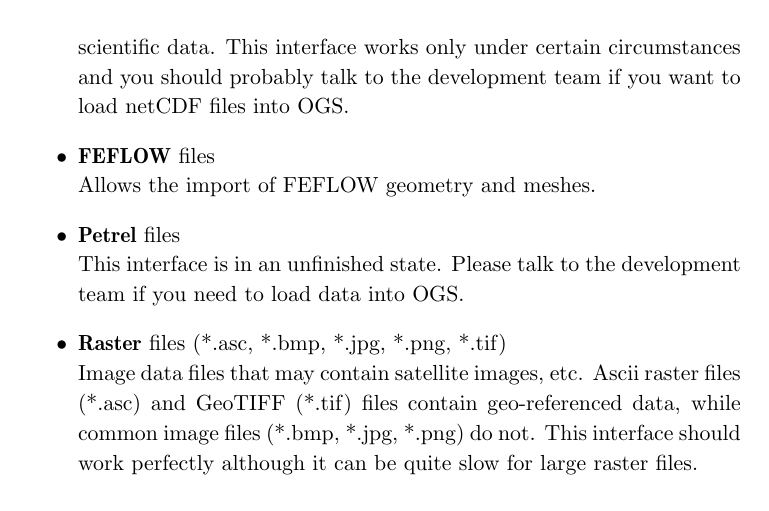
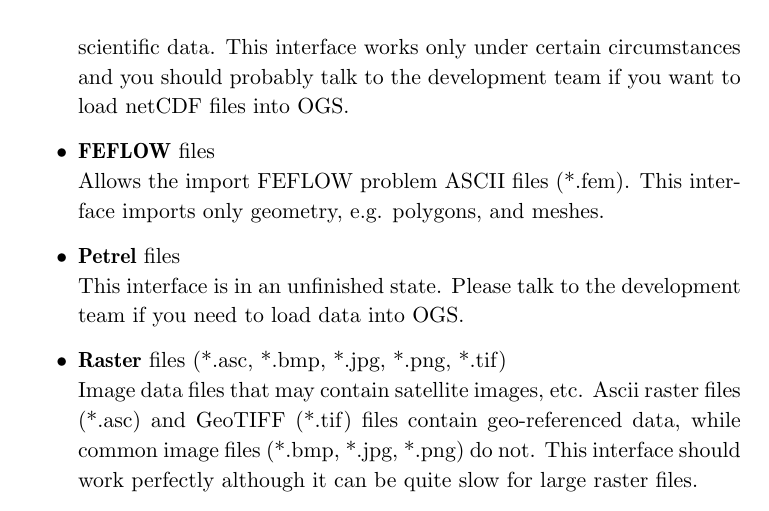
Before and after one commit to ufz/data_explorer_manual, a LaTeX thesis (ogsde-man.tex, which reads ch02-workflow.tex): part of page 12 of 32, cut so that both start at the same text. Compiled offline with pdfLaTeX.

Commit message:
added info on feflow interface

```diff
--- a/ch02-workflow.tex
+++ b/ch02-workflow.tex
@@ -51,7 +51,7 @@
 \item \textbf{NetCDF} files (*.nc, *.cdf)\\
 A machine-independent format that contains all kinds array-oriented scientific data. This interface works only under certain circumstances and you should probably talk to the development team if you want to load netCDF files into OGS.
 \item \textbf{FEFLOW} files\\
-Allows the import of FEFLOW geometry and meshes.
+Allows the import FEFLOW problem ASCII files (*.fem). This interface imports only geometry, e.g. polygons, and meshes.
 \item \textbf{Petrel} files\\
 This interface is in an unfinished state. Please talk to the development team if you need to load data into OGS.
 \item \textbf{Raster} files (*.asc, *.bmp, *.jpg, *.png, *.tif)\\
```
